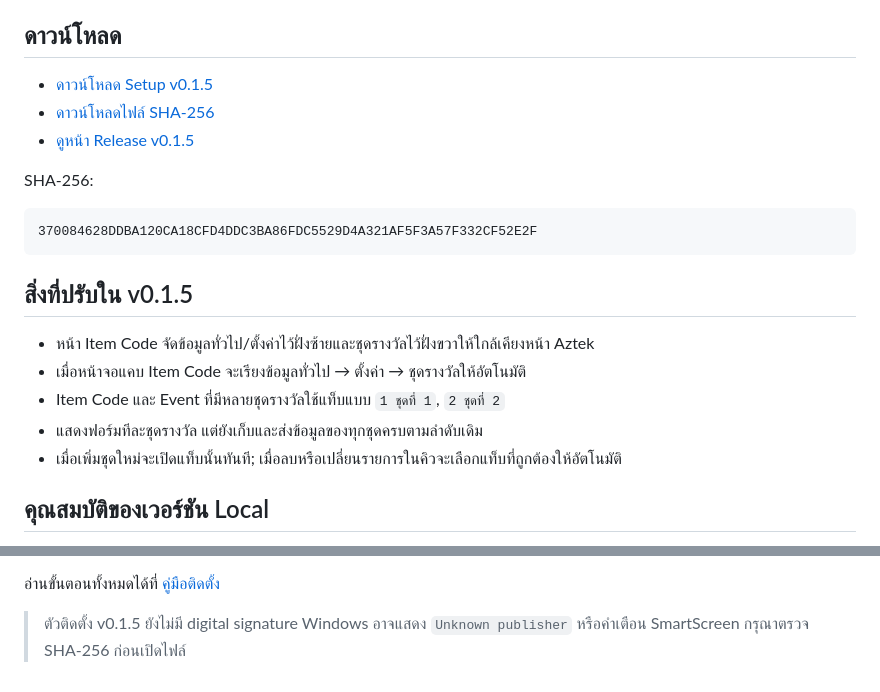
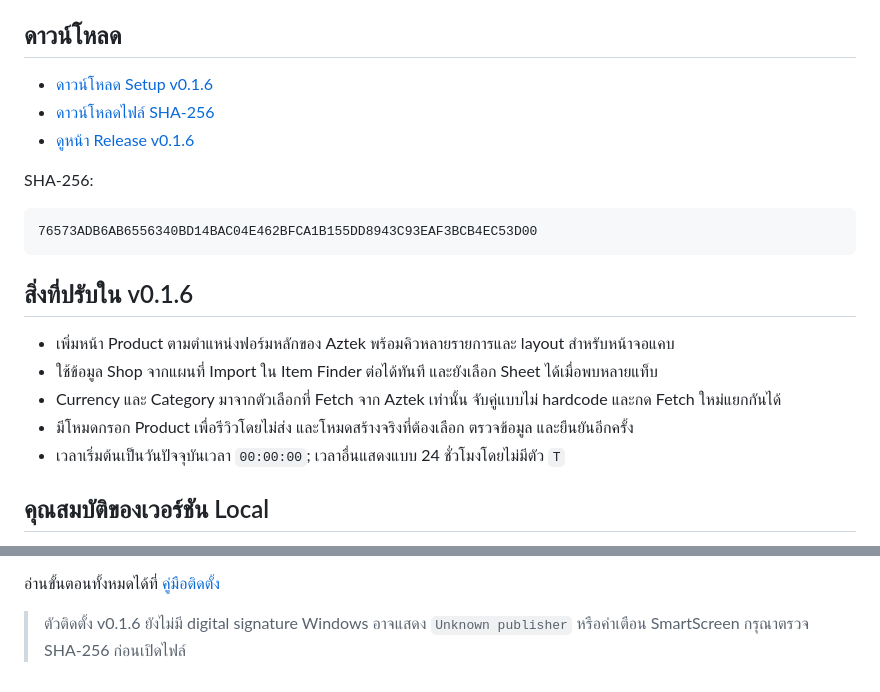
Before and after one commit to momozxmo/tool-cabal-local, a Markdown page: README.md, 2 parts joined by grey strips. GitHub-like rendering.

Commit message:
docs: publish local installer v0.1.6

````diff
--- a/README.md
+++ b/README.md
@@ -5,23 +5,23 @@
 
 ## ดาวน์โหลด
 
-- [ดาวน์โหลด Setup v0.1.5](https://github.com/momozxmo/tool-cabal-local/releases/download/v0.1.5/All.for.Cabal.Web.Setup-0.1.5.exe)
-- [ดาวน์โหลดไฟล์ SHA-256](https://github.com/momozxmo/tool-cabal-local/releases/download/v0.1.5/All.for.Cabal.Web.Setup-0.1.5.exe.sha256)
-- [ดูหน้า Release v0.1.5](https://github.com/momozxmo/tool-cabal-local/releases/tag/v0.1.5)
+- [ดาวน์โหลด Setup v0.1.6](https://github.com/momozxmo/tool-cabal-local/releases/download/v0.1.6/All.for.Cabal.Web.Setup-0.1.6.exe)
+- [ดาวน์โหลดไฟล์ SHA-256](https://github.com/momozxmo/tool-cabal-local/releases/download/v0.1.6/All.for.Cabal.Web.Setup-0.1.6.exe.sha256)
+- [ดูหน้า Release v0.1.6](https://github.com/momozxmo/tool-cabal-local/releases/tag/v0.1.6)
 
 SHA-256:
 
 ```text
-370084628DDBA120CA18CFD4DDC3BA86FDC5529D4A321AF5F3A57F332CF52E2F
+76573ADB6AB6556340BD14BAC04E462BFCA1B155DD8943C93EAF3BCB4EC53D00
 ```
 
-## สิ่งที่ปรับใน v0.1.5
+## สิ่งที่ปรับใน v0.1.6
 
-- หน้า Item Code จัดข้อมูลทั่วไป/ตั้งค่าไว้ฝั่งซ้ายและชุดรางวัลไว้ฝั่งขวาให้ใกล้เคียงหน้า Aztek
-- เมื่อหน้าจอแคบ Item Code จะเรียงข้อมูลทั่วไป → ตั้งค่า → ชุดรางวัลให้อัตโนมัติ
-- Item Code และ Event ที่มีหลายชุดรางวัลใช้แท็บแบบ `1 ชุดที่ 1`, `2 ชุดที่ 2`
-- แสดงฟอร์มทีละชุดรางวัล แต่ยังเก็บและส่งข้อมูลของทุกชุดครบตามลำดับเดิม
-- เมื่อเพิ่มชุดใหม่จะเปิดแท็บนั้นทันที; เมื่อลบหรือเปลี่ยนรายการในคิวจะเลือกแท็บที่ถูกต้องให้อัตโนมัติ
+- เพิ่มหน้า Product ตามตำแหน่งฟอร์มหลักของ Aztek พร้อมคิวหลายรายการและ layout สำหรับหน้าจอแคบ
+- ใช้ข้อมูล Shop จากแผนที่ Import ใน Item Finder ต่อได้ทันที และยังเลือก Sheet ได้เมื่อพบหลายแท็บ
+- Currency และ Category มาจากตัวเลือกที่ Fetch จาก Aztek เท่านั้น จับคู่แบบไม่ hardcode และกด Fetch ใหม่แยกกันได้
+- มีโหมดกรอก Product เพื่อรีวิวโดยไม่ส่ง และโหมดสร้างจริงที่ต้องเลือก ตรวจข้อมูล และยืนยันอีกครั้ง
+- เวลาเริ่มต้นเป็นวันปัจจุบันเวลา `00:00:00`; เวลาอื่นแสดงแบบ 24 ชั่วโมงโดยไม่มีตัว `T`
 
 ## คุณสมบัติของเวอร์ชัน Local
 
@@ -37,5 +37,5 @@ SHA-256:
 
 อ่านขั้นตอนทั้งหมดได้ที่ [คู่มือติดตั้ง](docs/LOCAL_INSTALL.md)
 
-> ตัวติดตั้ง v0.1.5 ยังไม่มี digital signature Windows อาจแสดง `Unknown publisher`
+> ตัวติดตั้ง v0.1.6 ยังไม่มี digital signature Windows อาจแสดง `Unknown publisher`
 > หรือคำเตือน SmartScreen กรุณาตรวจ SHA-256 ก่อนเปิดไฟล์
````
Also changed, not shown: docs/LOCAL_INSTALL.md (+17 -17 lines).
